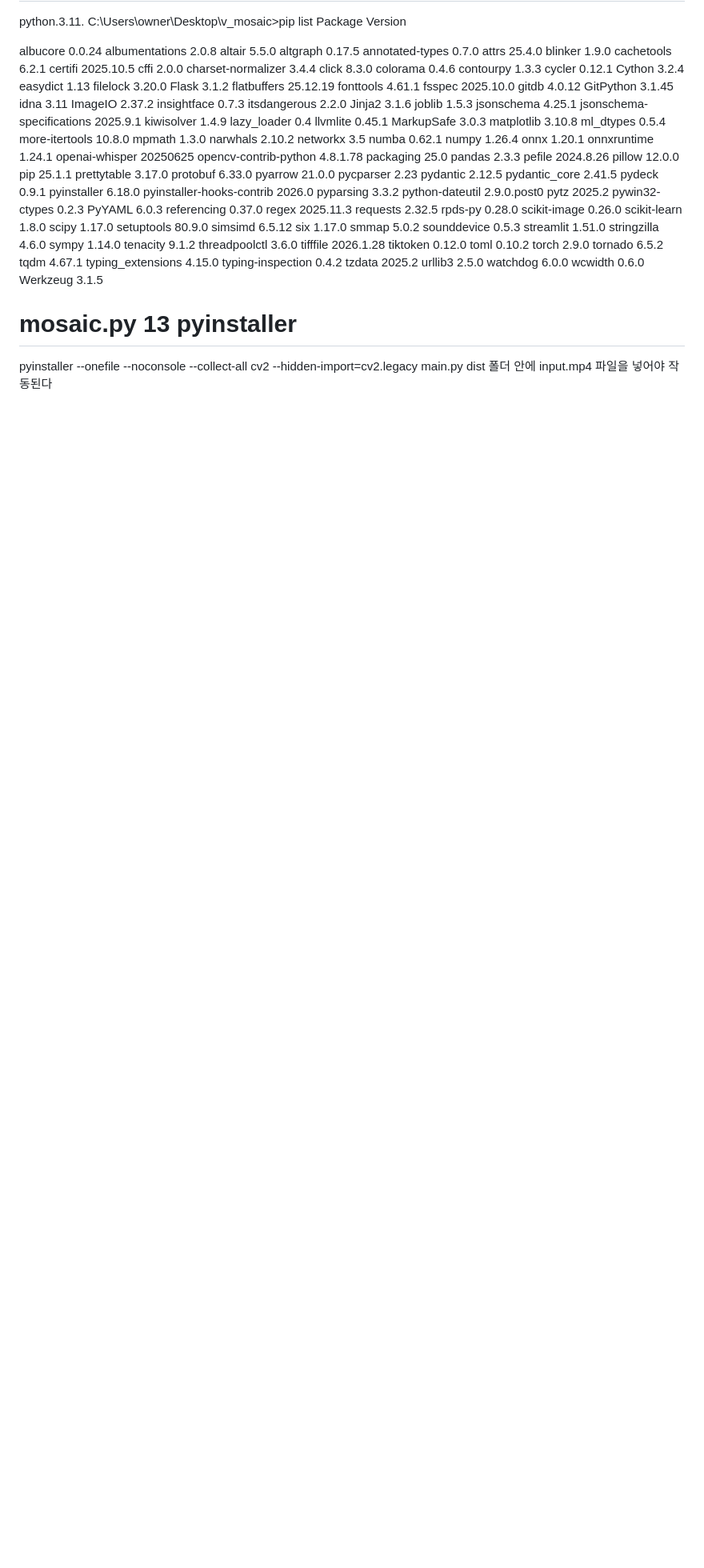
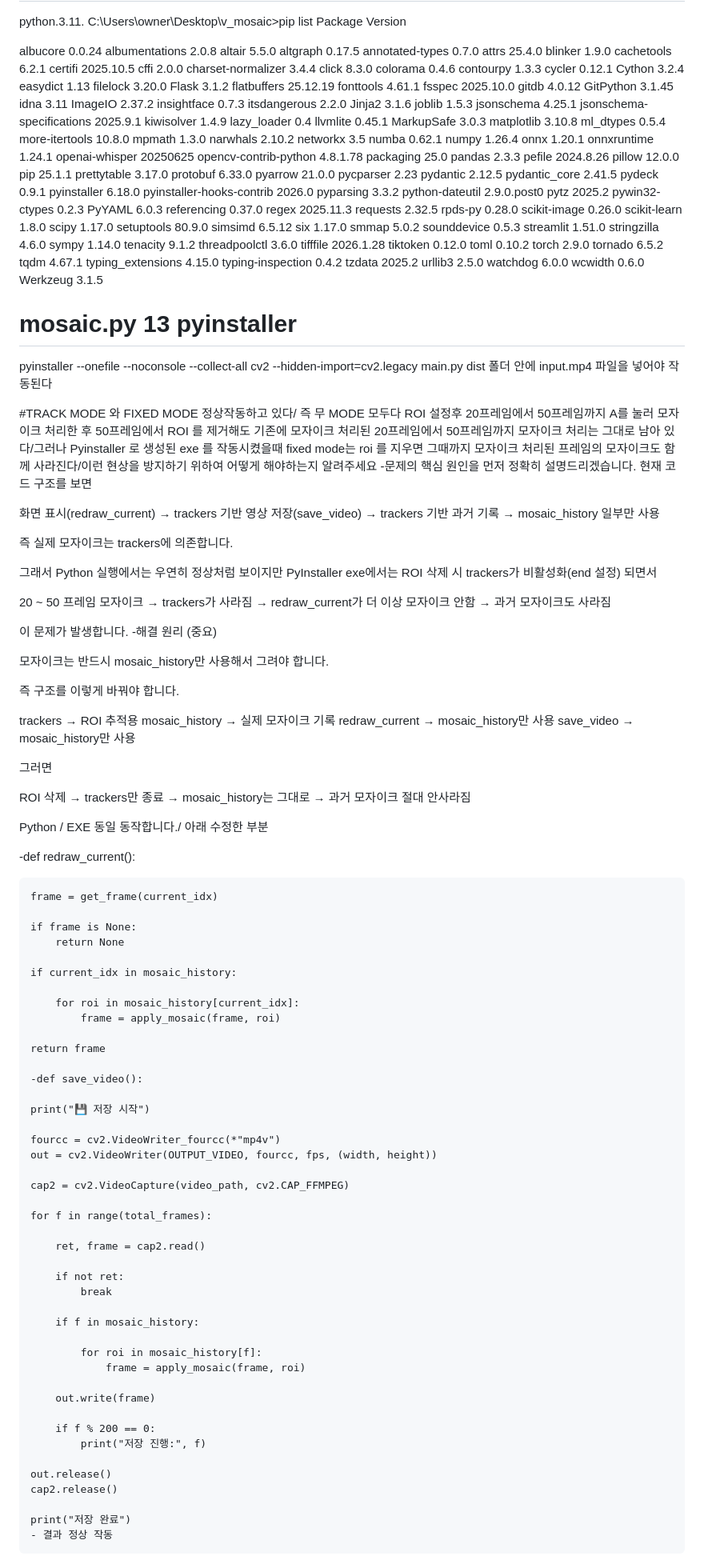
Before and after one commit to bandit1397/v_mosaic, a Markdown page: README.md, the part around the change. Shown at 80% size. Drawn GitHub-style; blank space fills up the shorter version.

```diff
--- a/README.md
+++ b/README.md
@@ -108,3 +108,89 @@ Werkzeug                  3.1.5
 # mosaic.py 13 pyinstaller
 pyinstaller --onefile --noconsole --collect-all cv2 --hidden-import=cv2.legacy main.py
 dist 폴더 안에 input.mp4 파일을 넣어야 작동된다
+
+
+#TRACK MODE 와 FIXED MODE 정상작동하고 있다/ 즉 무 MODE 모두다 ROI 설정후 20프레임에서 50프레임까지 A를 눌러 모자이크 처리한 후 50프레임에서 ROI 를 제거해도 기존에 모자이크 처리된 20프레임에서 50프레임까지 모자이크 처리는 그대로 남아 있다/그러나 Pyinstaller 로 생성된 exe 를 작동시켰을때 fixed mode는 roi 를 지우면 그때까지 모자이크 처리된 프레임의 모자이크도 함께 사라진다/이런 현상을 방지하기 위하여 어떻게 해야하는지 알려주세요
+-문제의 핵심 원인을 먼저 정확히 설명드리겠습니다.
+현재 코드 구조를 보면
+
+화면 표시(redraw_current) → trackers 기반
+영상 저장(save_video) → trackers 기반
+과거 기록 → mosaic_history 일부만 사용
+
+즉 실제 모자이크는 trackers에 의존합니다.
+
+그래서 Python 실행에서는 우연히 정상처럼 보이지만
+PyInstaller exe에서는 ROI 삭제 시 trackers가 비활성화(end 설정) 되면서
+
+20 ~ 50 프레임 모자이크
+→ trackers가 사라짐
+→ redraw_current가 더 이상 모자이크 안함
+→ 과거 모자이크도 사라짐
+
+이 문제가 발생합니다.
+-해결 원리 (중요)
+
+모자이크는 반드시 mosaic_history만 사용해서 그려야 합니다.
+
+즉 구조를 이렇게 바꿔야 합니다.
+
+trackers → ROI 추적용
+mosaic_history → 실제 모자이크 기록
+redraw_current → mosaic_history만 사용
+save_video → mosaic_history만 사용
+
+그러면
+
+ROI 삭제
+→ trackers만 종료
+→ mosaic_history는 그대로
+→ 과거 모자이크 절대 안사라짐
+
+Python / EXE 동일 동작합니다./ 아래 수정한 부분
+
+-def redraw_current():
+
+    frame = get_frame(current_idx)
+
+    if frame is None:
+        return None
+
+    if current_idx in mosaic_history:
+
+        for roi in mosaic_history[current_idx]:
+            frame = apply_mosaic(frame, roi)
+
+    return frame
+
+    -def save_video():
+
+    print("💾 저장 시작")
+
+    fourcc = cv2.VideoWriter_fourcc(*"mp4v")
+    out = cv2.VideoWriter(OUTPUT_VIDEO, fourcc, fps, (width, height))
+
+    cap2 = cv2.VideoCapture(video_path, cv2.CAP_FFMPEG)
+
+    for f in range(total_frames):
+
+        ret, frame = cap2.read()
+
+        if not ret:
+            break
+
+        if f in mosaic_history:
+
+            for roi in mosaic_history[f]:
+                frame = apply_mosaic(frame, roi)
+
+        out.write(frame)
+
+        if f % 200 == 0:
+            print("저장 진행:", f)
+
+    out.release()
+    cap2.release()
+
+    print("저장 완료")
+    - 결과 정상 작동
```
